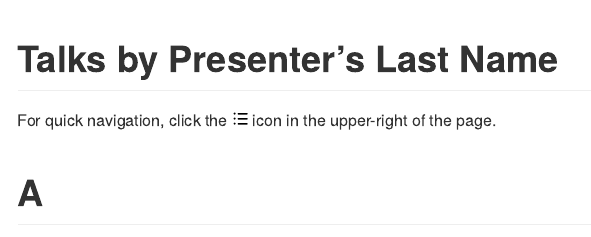
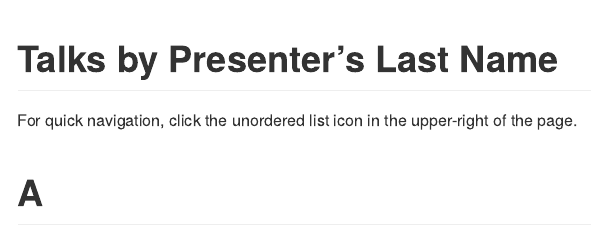
Before and after one commit to Christopher-Peterson/AFS2024_schedule, an R Markdown document (afs_schedule_byauthor.rmd): the page in a window 1100 px wide, from its top. The pictures show the output file afs_schedule_byauthor.md that the author committed with the source, drawn offline in the style of GitHub.

Commit message:
svg issue

````diff
--- a/afs_schedule_byauthor.rmd
+++ b/afs_schedule_byauthor.rmd
@@ -42,7 +42,7 @@ make_by_letter_section = \(letter, data, level = 1) {
 ```
 <!-- Note: last names were automatically detected using the `humaniformat` package in R.  If some of them are incorrect, please create an issue. -->
 
-For quick navigation, click the <svg xmlns="http://www.w3.org/2000/svg" viewBox="0 0 16 16" width="16" height="16"><path d="M5.75 2.5h8.5a.75.75 0 0 1 0 1.5h-8.5a.75.75 0 0 1 0-1.5Zm0 5h8.5a.75.75 0 0 1 0 1.5h-8.5a.75.75 0 0 1 0-1.5Zm0 5h8.5a.75.75 0 0 1 0 1.5h-8.5a.75.75 0 0 1 0-1.5ZM2 14a1 1 0 1 1 0-2 1 1 0 0 1 0 2Zm1-6a1 1 0 1 1-2 0 1 1 0 0 1 2 0ZM2 4a1 1 0 1 1 0-2 1 1 0 0 1 0 2Z"></path></svg> icon in the upper-right of the page.
+For quick navigation, click the unordered list icon in the upper-right of the page.
 
 ```{r, results = 'asis', echo = FALSE}
 pwalk(nested_last_name, make_by_letter_section)
````
Also changed, not shown: afs_schedule_byauthor_first.rmd (+1 -1 lines), afs_schedule_byauthor.md, afs_schedule_byauthor_first.md.
